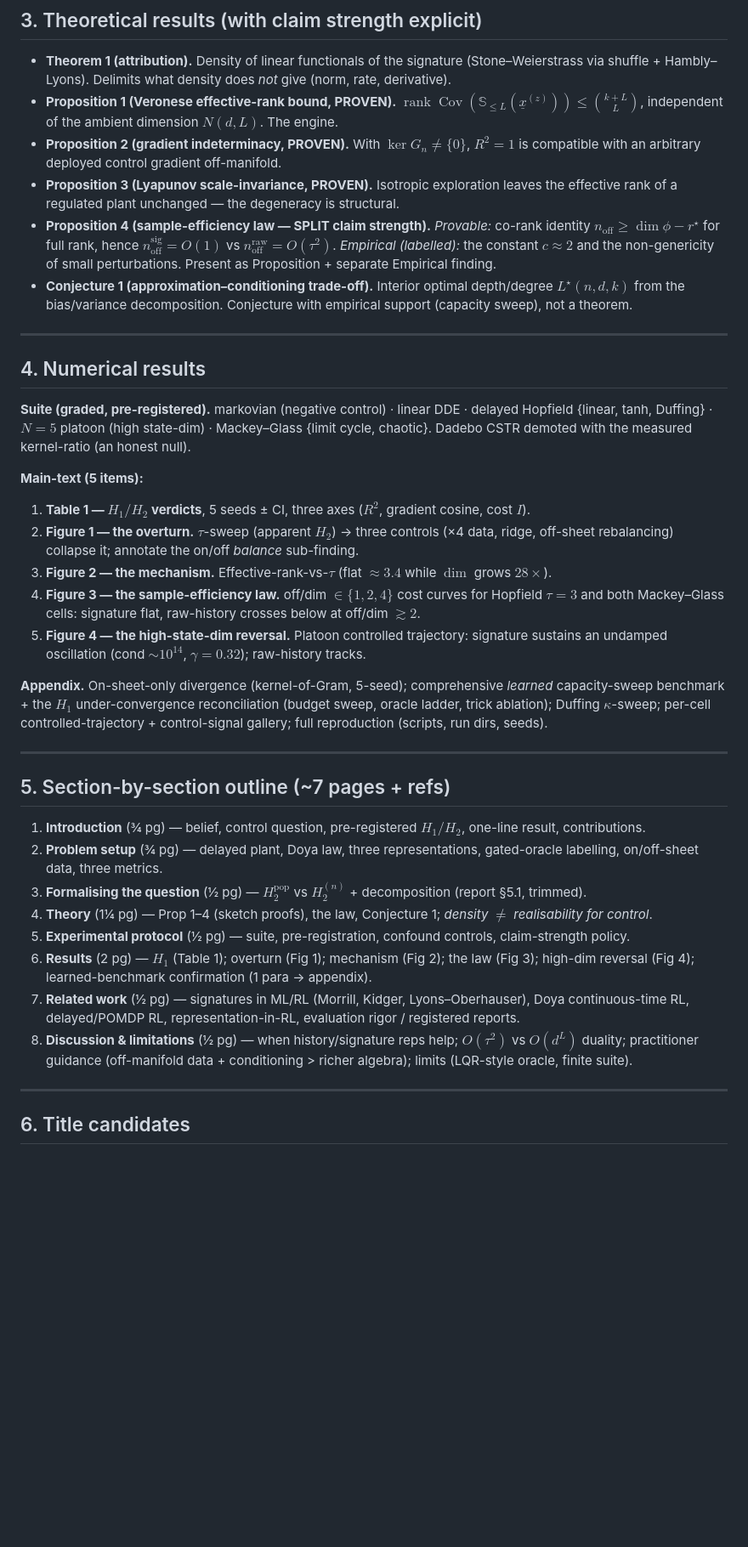
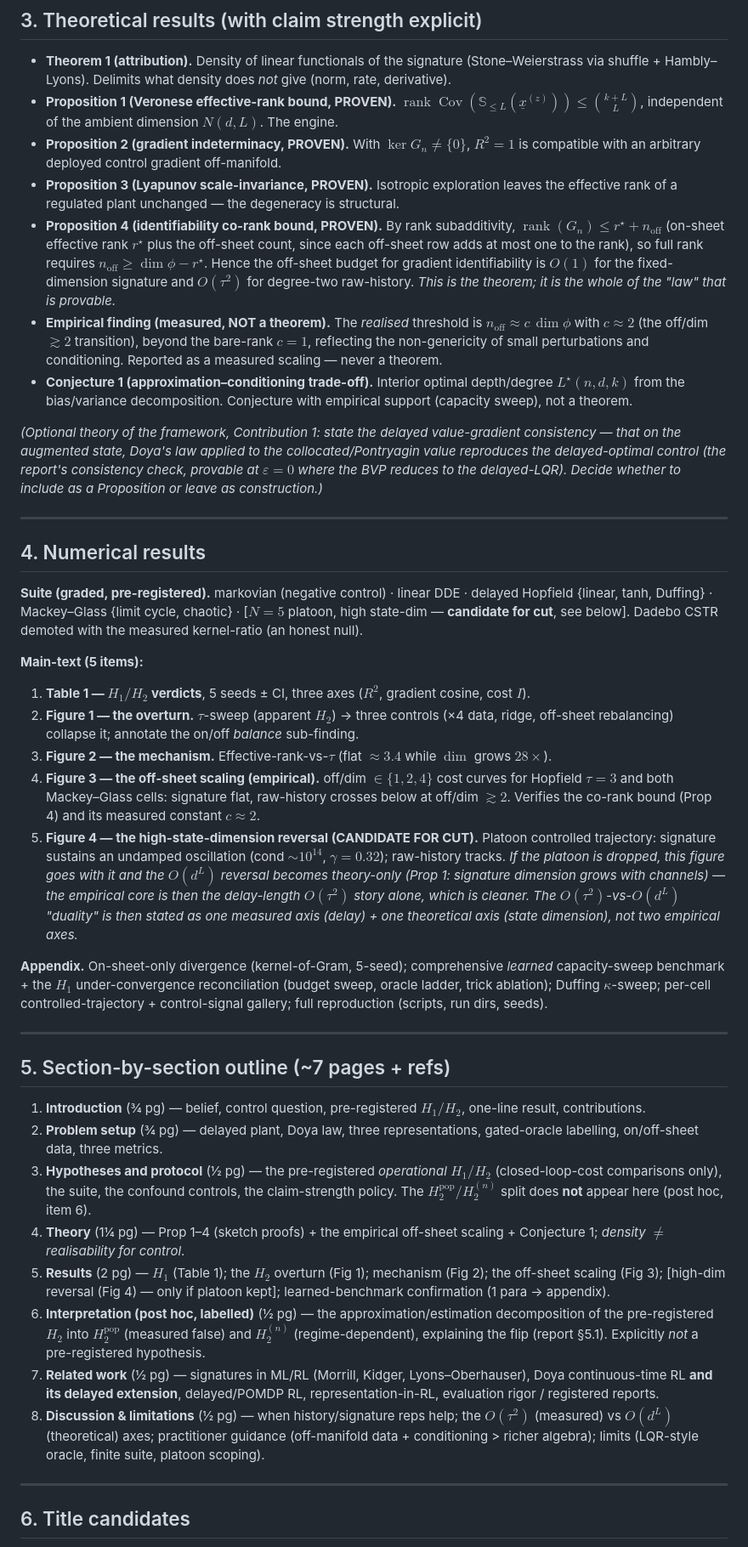
Before and after one commit to JoachimJobard/RL_and_signatures, a Markdown page: documents/paper/aaai_paper_plan.md, the part around one of its changes. Shown at 85% size. GitHub-like rendering; blank space fills up the shorter version.

```diff
--- a/documents/paper/aaai_paper_plan.md
+++ b/documents/paper/aaai_paper_plan.md
@@ -63,22 +82,33 @@ read as a purely empirical negative.
   compatible with an arbitrary deployed control gradient off-manifold.
 - **Proposition 3 (Lyapunov scale-invariance, PROVEN).** Isotropic exploration leaves the
   effective rank of a regulated plant unchanged — the degeneracy is structural.
-- **Proposition 4 (sample-efficiency law — SPLIT claim strength).**
-  *Provable:* co-rank identity $n_{\mathrm{off}} \ge \dim\phi - r^\star$ for full rank, hence
-  $n_{\mathrm{off}}^{\mathrm{sig}}=O(1)$ vs $n_{\mathrm{off}}^{\mathrm{raw}}=O(\tau^2)$.
-  *Empirical (labelled):* the constant $c\approx2$ and the non-genericity of small perturbations.
-  Present as Proposition + separate Empirical finding.
+- **Proposition 4 (identifiability co-rank bound, PROVEN).** By rank subadditivity,
+  $\operatorname{rank}(G_n)\le r^\star + n_{\mathrm{off}}$ (on-sheet effective rank $r^\star$ plus the
+  off-sheet count, since each off-sheet row adds at most one to the rank), so full rank requires
+  $n_{\mathrm{off}}\ge\dim\phi-r^\star$. Hence the off-sheet budget for gradient identifiability is
+  $O(1)$ for the fixed-dimension signature and $O(\tau^2)$ for degree-two raw-history. *This is the
+  theorem; it is the whole of the "law" that is provable.*
+- **Empirical finding (measured, NOT a theorem).** The *realised* threshold is
+  $n_{\mathrm{off}}\approx c\,\dim\phi$ with $c\approx2$ (the off/dim $\gtrsim2$ transition), beyond
+  the bare-rank $c=1$, reflecting the non-genericity of small perturbations and conditioning.
+  Reported as a measured scaling — never a theorem.
 - **Conjecture 1 (approximation–conditioning trade-off).** Interior optimal depth/degree
   $L^\star(n,d,k)$ from the bias/variance decomposition. Conjecture with empirical support
   (capacity sweep), not a theorem.
+
+*(Optional theory of the framework, Contribution 1: state the delayed value-gradient consistency —
+that on the augmented state, Doya's law applied to the collocated/Pontryagin value reproduces the
+delayed-optimal control (the report's consistency check, provable at $\varepsilon=0$ where the BVP
+reduces to the delayed-LQR). Decide whether to include as a Proposition or leave as construction.)*
 
 ---
 
 ## 4. Numerical results
 
 **Suite (graded, pre-registered).** markovian (negative control) · linear DDE · delayed Hopfield
-{linear, tanh, Duffing} · $N{=}5$ platoon (high state-dim) · Mackey–Glass {limit cycle, chaotic}.
-Dadebo CSTR demoted with the measured kernel-ratio (an honest null).
+{linear, tanh, Duffing} · Mackey–Glass {limit cycle, chaotic} · [$N{=}5$ platoon, high state-dim —
+**candidate for cut**, see below]. Dadebo CSTR demoted with the measured kernel-ratio (an honest
+null).
 
 **Main-text (5 items):**
 1. **Table 1 — $H_1/H_2$ verdicts**, 5 seeds ± CI, three axes ($R^2$, gradient cosine, cost $I$).
@@ -86,11 +116,16 @@ Dadebo CSTR demoted with the measured kernel-ratio (an honest null).
    off-sheet rebalancing) collapse it; annotate the on/off *balance* sub-finding.
 3. **Figure 2 — the mechanism.** Effective-rank-vs-$\tau$ (flat $\approx3.4$ while $\dim$ grows
    $28\times$).
-4. **Figure 3 — the sample-efficiency law.** off/dim $\in\{1,2,4\}$ cost curves for Hopfield
+4. **Figure 3 — the off-sheet scaling (empirical).** off/dim $\in\{1,2,4\}$ cost curves for Hopfield
    $\tau{=}3$ and both Mackey–Glass cells: signature flat, raw-history crosses below at
-   off/dim $\gtrsim2$.
-5. **Figure 4 — the high-state-dim reversal.** Platoon controlled trajectory: signature sustains
-   an undamped oscillation (cond $\sim10^{14}$, $\gamma{=}0.32$); raw-history tracks.
+   off/dim $\gtrsim2$. Verifies the co-rank bound (Prop 4) and its measured constant $c\approx2$.
+5. **Figure 4 — the high-state-dimension reversal (CANDIDATE FOR CUT).** Platoon controlled
+   trajectory: signature sustains an undamped oscillation (cond $\sim10^{14}$, $\gamma{=}0.32$);
+   raw-history tracks. *If the platoon is dropped, this figure goes with it and the $O(d^L)$ reversal
+   becomes theory-only (Prop 1: signature dimension grows with channels) — the empirical core is
+   then the delay-length $O(\tau^2)$ story alone, which is cleaner. The $O(\tau^2)$-vs-$O(d^L)$
+   "duality" is then stated as one measured axis (delay) + one theoretical axis (state dimension),
+   not two empirical axes.*
 
 **Appendix.** On-sheet-only divergence (kernel-of-Gram, 5-seed); comprehensive *learned*
 capacity-sweep benchmark + the $H_1$ under-convergence reconciliation (budget sweep, oracle ladder,
@@ -105,20 +140,23 @@ full reproduction (scripts, run dirs, seeds).
    contributions.
 2. **Problem setup** (¾ pg) — delayed plant, Doya law, three representations, gated-oracle
    labelling, on/off-sheet data, three metrics.
-3. **Formalising the question** (½ pg) — $H_2^{\mathrm{pop}}$ vs $H_2^{(n)}$ + decomposition
-   (report §5.1, trimmed).
-4. **Theory** (1¼ pg) — Prop 1–4 (sketch proofs), the law, Conjecture 1; *density $\neq$
-   realisability for control*.
-5. **Experimental protocol** (½ pg) — suite, pre-registration, confound controls, claim-strength
-   policy.
-6. **Results** (2 pg) — $H_1$ (Table 1); overturn (Fig 1); mechanism (Fig 2); the law (Fig 3);
-   high-dim reversal (Fig 4); learned-benchmark confirmation (1 para → appendix).
+3. **Hypotheses and protocol** (½ pg) — the pre-registered *operational* $H_1/H_2$
+   (closed-loop-cost comparisons only), the suite, the confound controls, the claim-strength policy.
+   The $H_2^{\mathrm{pop}}/H_2^{(n)}$ split does **not** appear here (post hoc, item 6).
+4. **Theory** (1¼ pg) — Prop 1–4 (sketch proofs) + the empirical off-sheet scaling + Conjecture 1;
+   *density $\neq$ realisability for control*.
+5. **Results** (2 pg) — $H_1$ (Table 1); the $H_2$ overturn (Fig 1); mechanism (Fig 2); the off-sheet
+   scaling (Fig 3); [high-dim reversal (Fig 4) — only if platoon kept]; learned-benchmark
+   confirmation (1 para → appendix).
+6. **Interpretation (post hoc, labelled)** (½ pg) — the approximation/estimation decomposition of the
+   pre-registered $H_2$ into $H_2^{\mathrm{pop}}$ (measured false) and $H_2^{(n)}$ (regime-dependent),
+   explaining the flip (report §5.1). Explicitly *not* a pre-registered hypothesis.
 7. **Related work** (½ pg) — signatures in ML/RL (Morrill, Kidger, Lyons–Oberhauser), Doya
-   continuous-time RL, delayed/POMDP RL, representation-in-RL, evaluation rigor / registered
-   reports.
-8. **Discussion & limitations** (½ pg) — when history/signature reps help; $O(\tau^2)$ vs $O(d^L)$
-   duality; practitioner guidance (off-manifold data + conditioning > richer algebra); limits
-   (LQR-style oracle, finite suite).
+   continuous-time RL **and its delayed extension**, delayed/POMDP RL, representation-in-RL,
+   evaluation rigor / registered reports.
+8. **Discussion & limitations** (½ pg) — when history/signature reps help; the $O(\tau^2)$
+   (measured) vs $O(d^L)$ (theoretical) axes; practitioner guidance (off-manifold data +
+   conditioning > richer algebra); limits (LQR-style oracle, finite suite, platoon scoping).
 
 ---
 
```
Also changed, not shown: other parts of documents/paper/aaai_paper_plan.md (+36 -16 lines).
